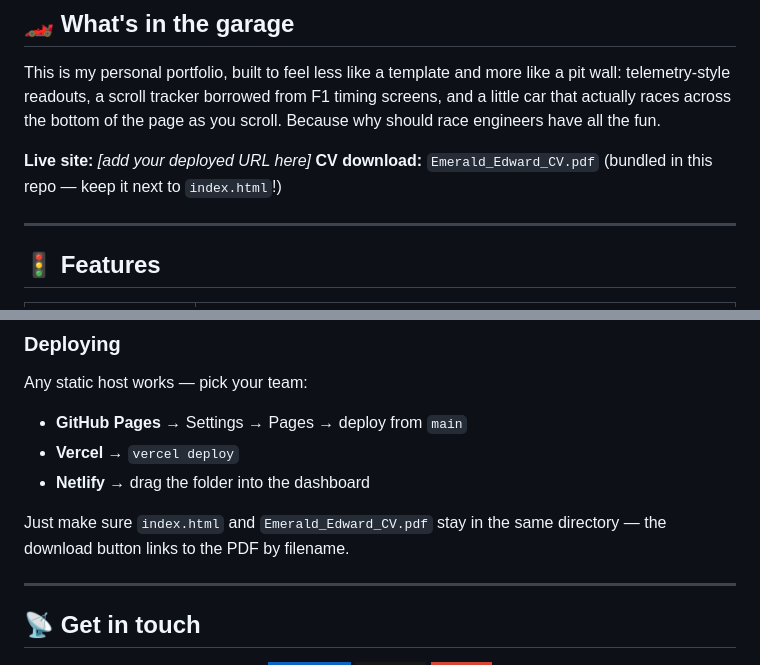
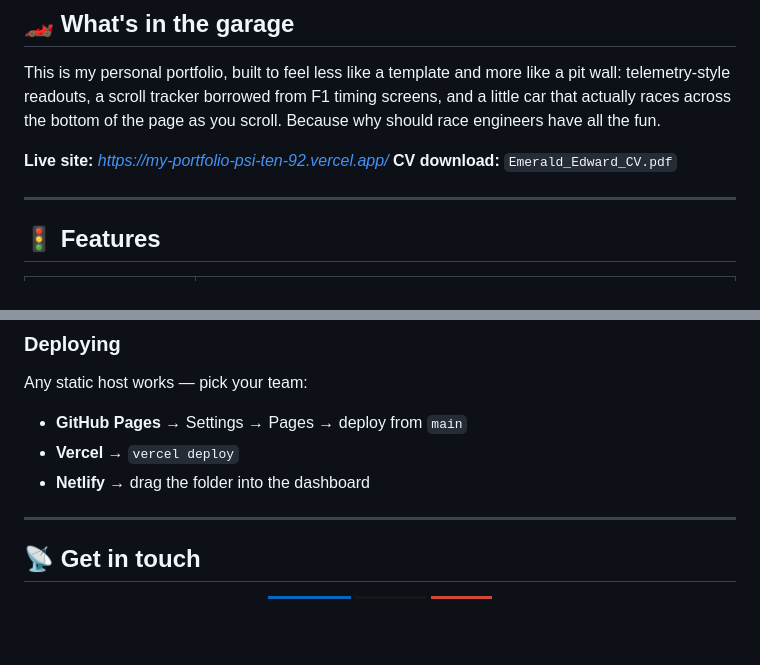
Before and after one commit to EmeraldKingg/My-Portfolio, a Markdown page: README.md, 2 parts joined by grey strips. Rendered like a GitHub page; badges without logos; blank space fills up the shorter version.

Commit message:
Update live site URL and CV download instructions
Updated live site URL and clarified CV download location.

```diff
--- a/README.md
+++ b/README.md
@@ -20,8 +20,8 @@
 
 This is my personal portfolio, built to feel less like a template and more like a pit wall: telemetry-style readouts, a scroll tracker borrowed from F1 timing screens, and a little car that actually races across the bottom of the page as you scroll. Because why should race engineers have all the fun.
 
-**Live site:** _[add your deployed URL here]_
-**CV download:** `Emerald_Edward_CV.pdf` (bundled in this repo — keep it next to `index.html`!)
+**Live site:** _https://my-portfolio-psi-ten-92.vercel.app/_
+**CV download:** `Emerald_Edward_CV.pdf`
 
 ---
 
@@ -79,7 +79,6 @@ Any static host works — pick your team:
 - **Vercel** → `vercel deploy`
 - **Netlify** → drag the folder into the dashboard
 
-Just make sure `index.html` and `Emerald_Edward_CV.pdf` stay in the same directory — the download button links to the PDF by filename.
 
 ---
 
```
